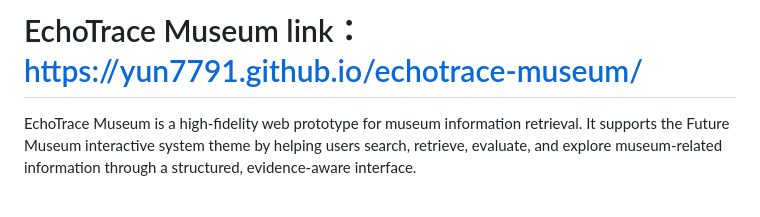
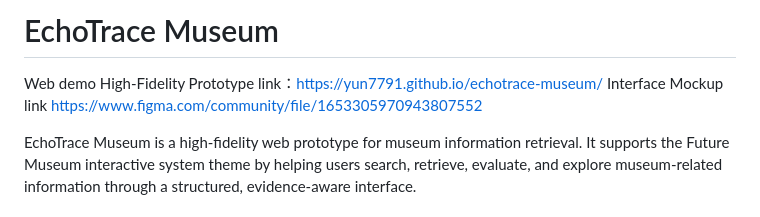
Before and after one commit to yundy2023/echotrace-museum, a Markdown page: README.md, the part around the change. Drawn GitHub-style.

Commit message:
Enhance README with additional links
Updated README to include web demo and interface mockup links.

```diff
--- a/README.md
+++ b/README.md
@@ -1,4 +1,6 @@
-# EchoTrace Museum link：https://yun7791.github.io/echotrace-museum/
+# EchoTrace Museum
+Web demo High-Fidelity Prototype link：https://yun7791.github.io/echotrace-museum/
+Interface Mockup link https://www.figma.com/community/file/1653305970943807552
 
 EchoTrace Museum is a high-fidelity web prototype for museum information retrieval. It supports the Future Museum interactive system theme by helping users search, retrieve, evaluate, and explore museum-related information through a structured, evidence-aware interface.
 
```
